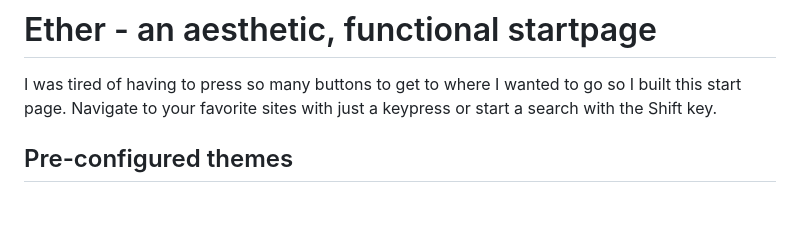
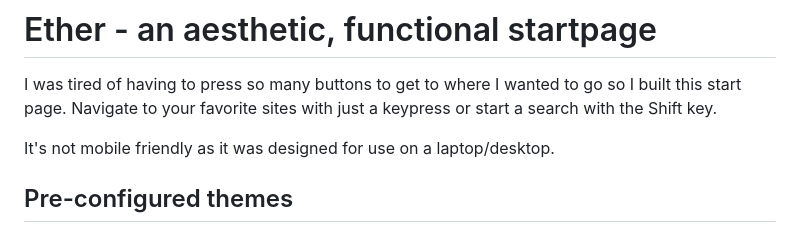
Before and after one commit to nksupermarket/Ether, a Markdown page: README.md, the part around the change. Drawn GitHub-style; blank space fills up the shorter version.

```diff
--- a/README.md
+++ b/README.md
@@ -2,6 +2,8 @@
 
 I was tired of having to press so many buttons to get to where I wanted to go so I built this start page.
 Navigate to your favorite sites with just a keypress or start a search with the Shift key.
+
+It's not mobile friendly as it was designed for use on a laptop/desktop.
 
 ## Pre-configured themes
 
```
